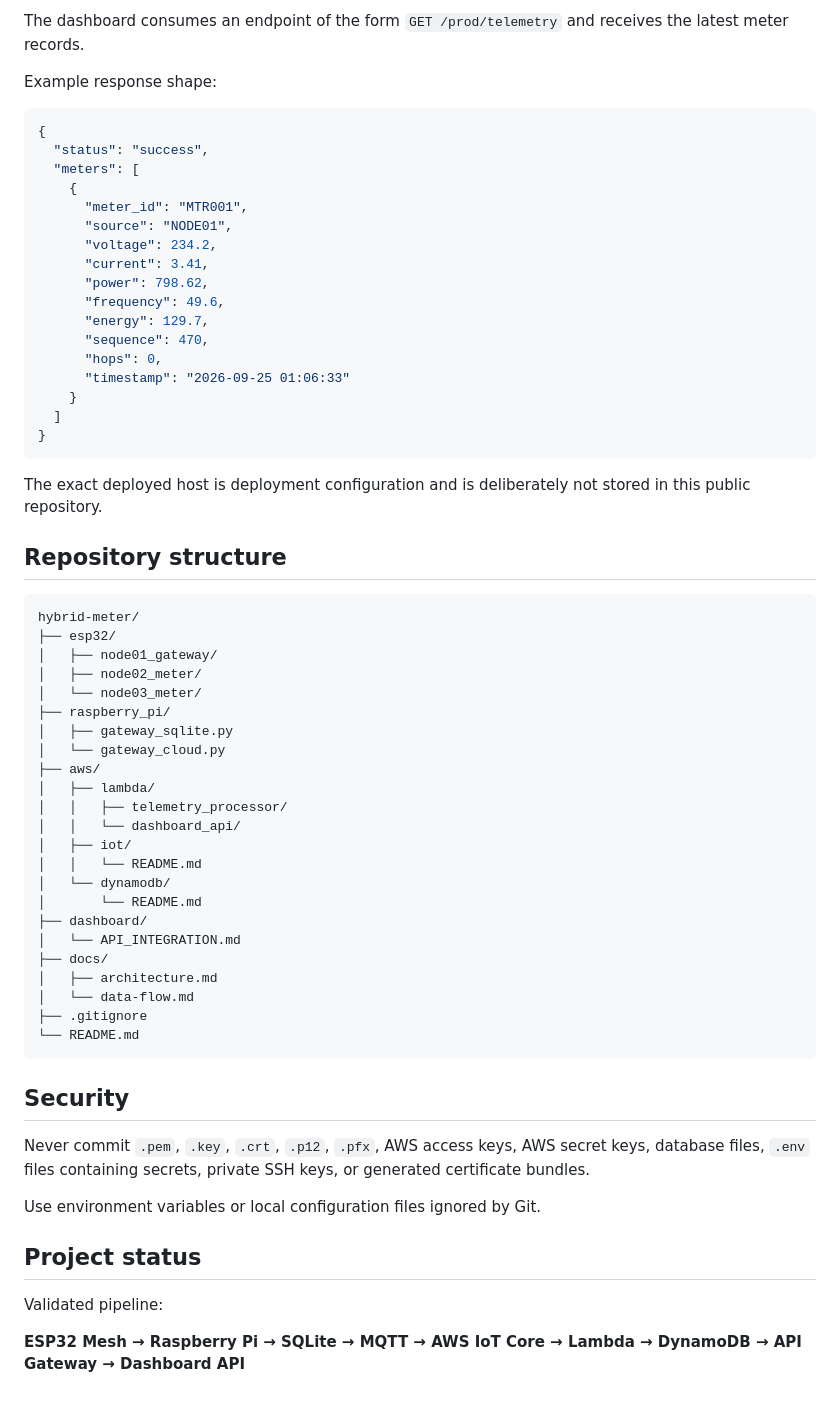
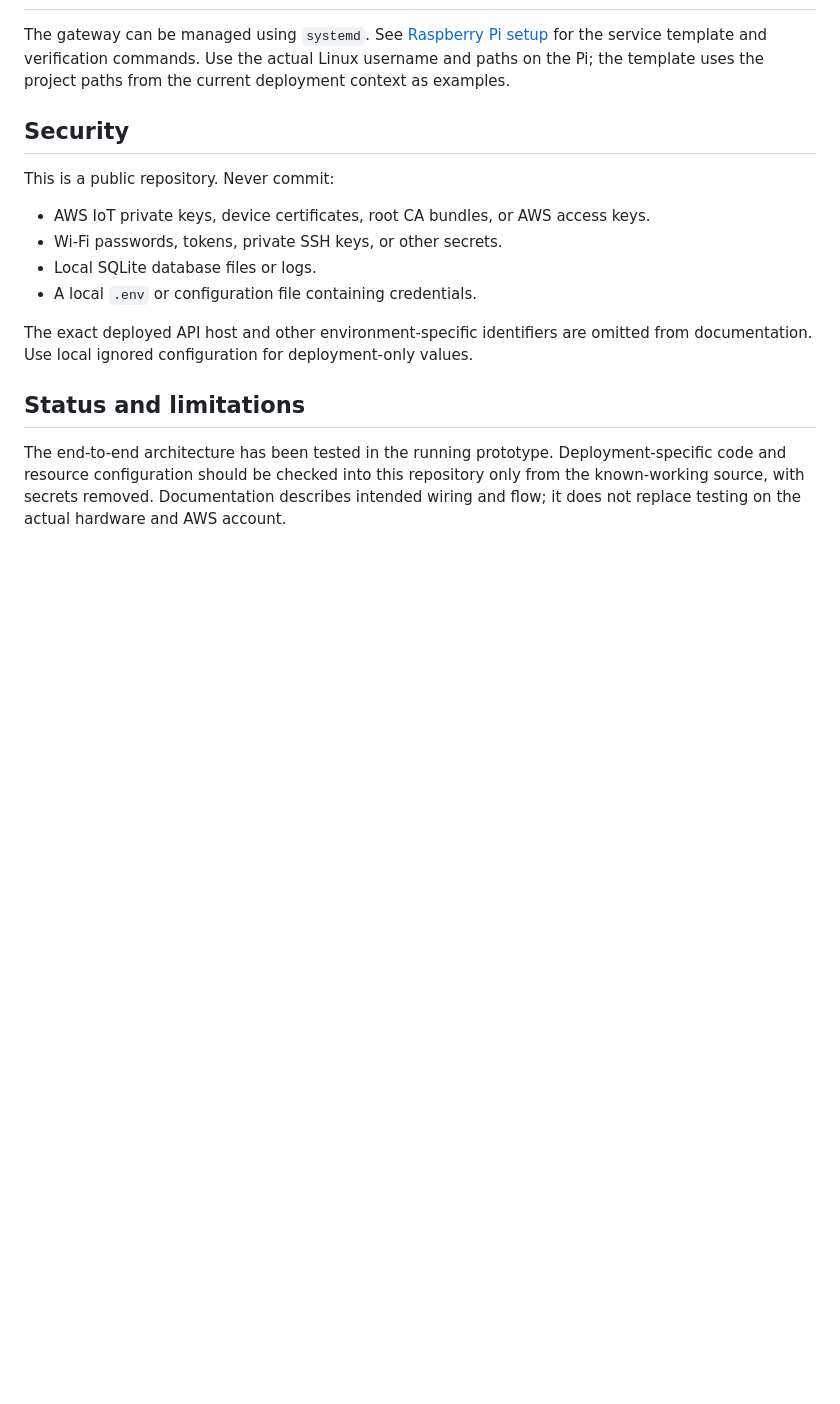
Before and after one commit to Anush-kulal/hybrid-meter, a Markdown page: README.md, the part around one of its changes. Drawn GitHub-style; blank space fills up the shorter version.

````diff
--- a/README.md
+++ b/README.md
@@ -65,66 +68,17 @@ AWS IoT Core receives telemetry on the MQTT topic `hybridmesh/telemetry`. An IoT
 
-The dashboard consumes an endpoint of the form `GET /prod/telemetry` and receives the latest meter records.
-
-Example response shape:
-
-```json
-{
-  "status": "success",
-  "meters": [
-    {
-      "meter_id": "MTR001",
-      "source": "NODE01",
-      "voltage": 234.2,
-      "current": 3.41,
-      "power": 798.62,
-      "frequency": 49.6,
-      "energy": 129.7,
-      "sequence": 470,
-      "hops": 0,
-      "timestamp": "2026-09-25 01:06:33"
-    }
-  ]
-}
-```
-
-The exact deployed host is deployment configuration and is deliberately not stored in this public repository.
-
-## Repository structure
-
-```text
-hybrid-meter/
-├── esp32/
-│   ├── node01_gateway/
-│   ├── node02_meter/
-│   └── node03_meter/
-├── raspberry_pi/
-│   ├── gateway_sqlite.py
-│   └── gateway_cloud.py
-├── aws/
-│   ├── lambda/
-│   │   ├── telemetry_processor/
-│   │   └── dashboard_api/
-│   ├── iot/
-│   │   └── README.md
-│   └── dynamodb/
-│       └── README.md
-├── dashboard/
-│   └── API_INTEGRATION.md
-├── docs/
-│   ├── architecture.md
-│   └── data-flow.md
-├── .gitignore
-└── README.md
-```
+The gateway can be managed using `systemd`. See [Raspberry Pi setup](raspberry_pi/README.md) for the service template and verification commands. Use the actual Linux username and paths on the Pi; the template uses the project paths from the current deployment context as examples.
 
 ## Security
 
-Never commit `.pem`, `.key`, `.crt`, `.p12`, `.pfx`, AWS access keys, AWS secret keys, database files, `.env` files containing secrets, private SSH keys, or generated certificate bundles.
+This is a public repository. Never commit:
 
-Use environment variables or local configuration files ignored by Git.
+- AWS IoT private keys, device certificates, root CA bundles, or AWS access keys.
+- Wi-Fi passwords, tokens, private SSH keys, or other secrets.
+- Local SQLite database files or logs.
+- A local `.env` or configuration file containing credentials.
 
-## Project status
+The exact deployed API host and other environment-specific identifiers are omitted from documentation. Use local ignored configuration for deployment-only values.
 
-Validated pipeline:
+## Status and limitations
 
-**ESP32 Mesh → Raspberry Pi → SQLite → MQTT → AWS IoT Core → Lambda → DynamoDB → API Gateway → Dashboard API**
+The end-to-end architecture has been tested in the running prototype. Deployment-specific code and resource configuration should be checked into this repository only from the known-working source, with secrets removed. Documentation describes intended wiring and flow; it does not replace testing on the actual hardware and AWS account.
````
Also changed, not shown: other parts of README.md (+44 -41 lines).
